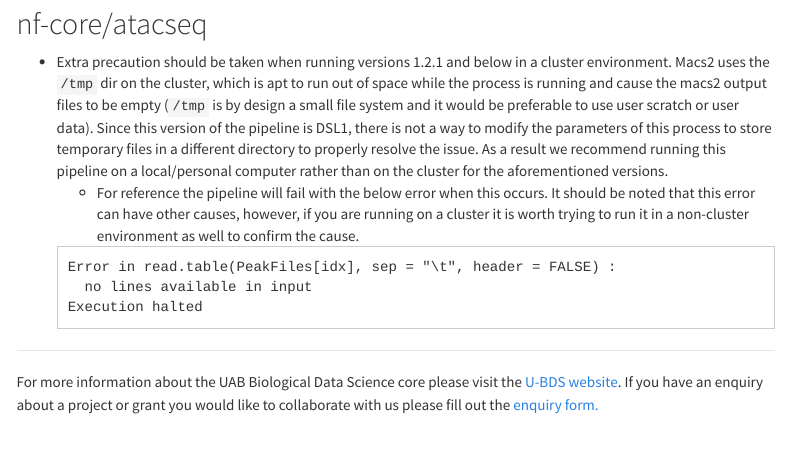
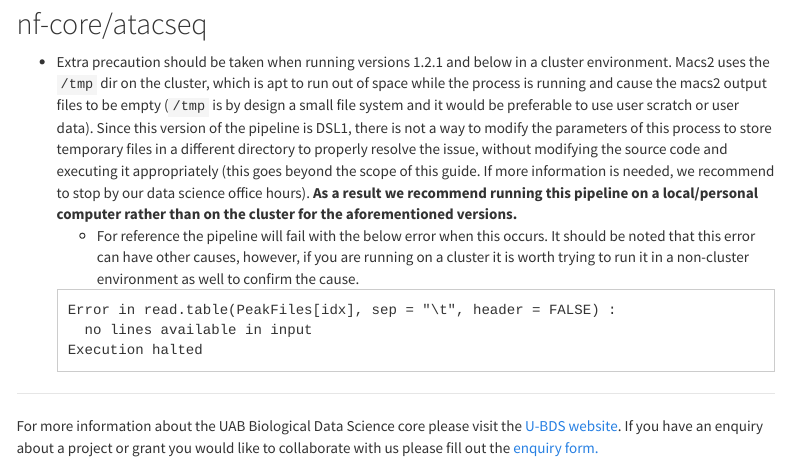
Before and after one commit to U-BDS/training_guides, an R Markdown document (nf_core_tips.Rmd): the page in a window 1100 px wide, from 3210 px down. Rendered offline with R 4.5, knitr and Pandoc, with nearby package versions; menus at the side of the page are left out.

Commit message:
committing missed minor change to nf-core page

````diff
--- a/nf_core_tips.Rmd
+++ b/nf_core_tips.Rmd
@@ -104,7 +104,7 @@ process {
 ```
 
 ## nf-core/atacseq
-* Extra precaution should be taken when running versions 1.2.1 and below in a cluster environment. Macs2 uses the `/tmp` dir on the cluster, which is apt to run out of space while the process is running and cause the macs2 output files to be empty (`/tmp` is by design a small file system and it would be preferable to use user scratch or user data). Since this version of the pipeline is DSL1, there is not a way to modify the parameters of this process to store temporary files in a different directory to properly resolve the issue. As a result we recommend running this pipeline on a local/personal computer rather than on the cluster for the aforementioned versions.
+* Extra precaution should be taken when running versions 1.2.1 and below in a cluster environment. Macs2 uses the `/tmp` dir on the cluster, which is apt to run out of space while the process is running and cause the macs2 output files to be empty (`/tmp` is by design a small file system and it would be preferable to use user scratch or user data). Since this version of the pipeline is DSL1, there is not a way to modify the parameters of this process to store temporary files in a different directory to properly resolve the issue, without modifying the source code and executing it appropriately (this goes beyond the scope of this guide. If more information is needed, we recommend to stop by our data science office hours). **As a result we recommend running this pipeline on a local/personal computer rather than on the cluster for the aforementioned versions.**
     * For reference the pipeline will fail with the below error when this occurs. It should be noted that this error can have other causes, however, if you are running on a cluster it is worth trying to run it in a non-cluster environment as well to confirm the cause.
 ```
 Error in read.table(PeakFiles[idx], sep = "\t", header = FALSE) :
````
